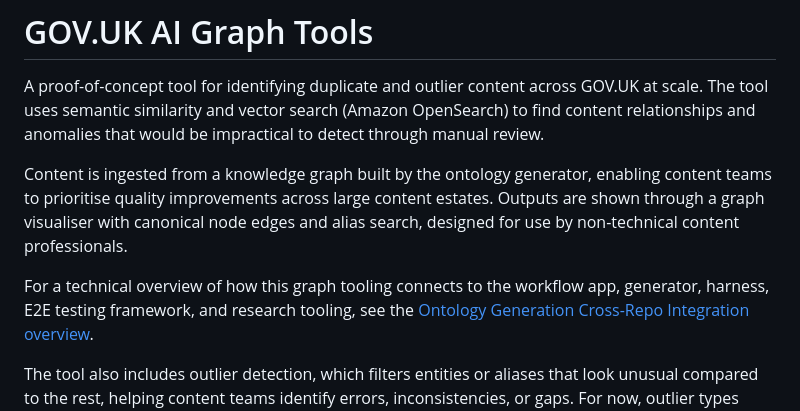
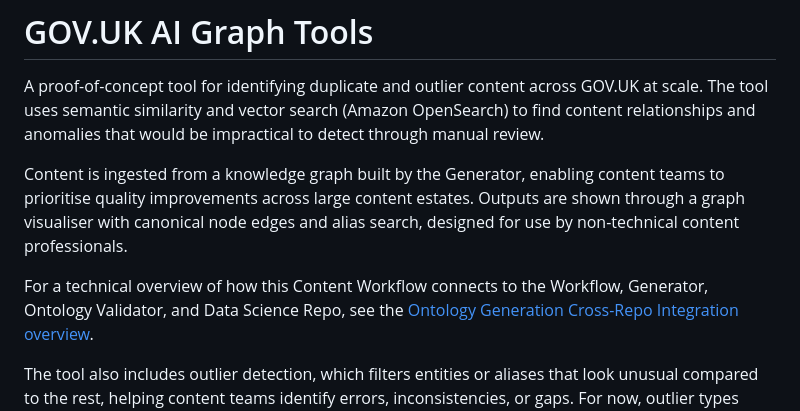
Before and after one commit to alphagov/govuk-ai-graph-tools, a Markdown page: README.md, the part around the change. GitHub-like rendering.

Commit message:
Use content workflow role name

```diff
--- a/README.md
+++ b/README.md
@@ -2,10 +2,10 @@
 
 A proof-of-concept tool for identifying duplicate and outlier content across GOV.UK at scale. The tool uses semantic similarity and vector search (Amazon OpenSearch) to find content relationships and anomalies that would be impractical to detect through manual review.
 
-Content is ingested from a knowledge graph built by the ontology generator, enabling content teams to prioritise quality improvements across large content estates. Outputs are shown through a graph visualiser with canonical node edges and alias search, designed for use by non-technical content professionals.
+Content is ingested from a knowledge graph built by the Generator, enabling content teams to prioritise quality improvements across large content estates. Outputs are shown through a graph visualiser with canonical node edges and alias search, designed for use by non-technical content professionals.
 
-For a technical overview of how this graph tooling connects to the workflow app,
-generator, harness, E2E testing framework, and research tooling, see the
+For a technical overview of how this Content Workflow connects to the Workflow,
+Generator, Ontology Validator, and Data Science Repo, see the
 [Ontology Generation Cross-Repo Integration overview](https://github.com/alphagov/govuk-ai-accelerator/blob/main/docs/architecture/cross-repo-integration.md).
 
 The tool also includes outlier detection, which filters entities or aliases that look unusual compared to the rest, helping content teams identify errors, inconsistencies, or gaps. For now, outlier types include imbalanced terms (where some aliases for an entity are used significantly less often than others) and near-identical terms (aliases with very similar wording that may indicate a misspelling or inconsistent usage).
```
